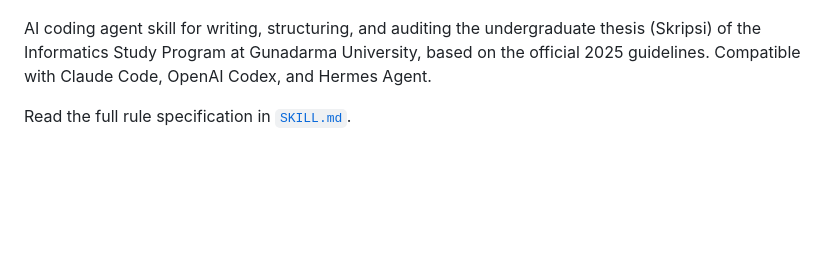
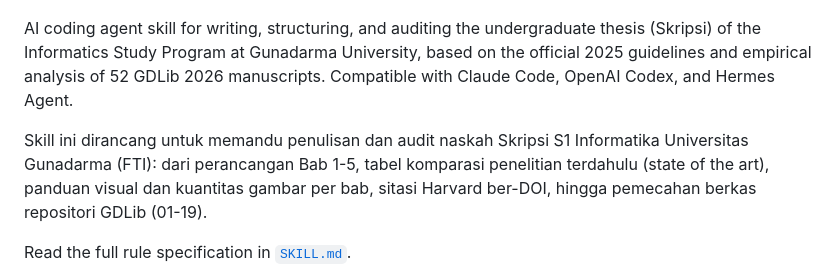
Before and after one commit to azrahudaya/skill-skripsi-informatika-gunadarma, a Markdown page: README.md, the part around the change. Drawn GitHub-style; blank space fills up the shorter version.

Commit message:
docs(readme): optimasi narasi dan kata kunci skripsi fti gunadarma untuk seo

```diff
--- a/README.md
+++ b/README.md
@@ -9,7 +9,9 @@
 
 ![Thumbnail Skripsi Informatika Gunadarma](assets/thumbnail.png)
 
-AI coding agent skill for writing, structuring, and auditing the undergraduate thesis (Skripsi) of the Informatics Study Program at Gunadarma University, based on the official 2025 guidelines. Compatible with Claude Code, OpenAI Codex, and Hermes Agent.
+AI coding agent skill for writing, structuring, and auditing the undergraduate thesis (Skripsi) of the Informatics Study Program at Gunadarma University, based on the official 2025 guidelines and empirical analysis of 52 GDLib 2026 manuscripts. Compatible with Claude Code, OpenAI Codex, and Hermes Agent.
+
+Skill ini dirancang untuk memandu penulisan dan audit naskah Skripsi S1 Informatika Universitas Gunadarma (FTI): dari perancangan Bab 1-5, tabel komparasi penelitian terdahulu (state of the art), panduan visual dan kuantitas gambar per bab, sitasi Harvard ber-DOI, hingga pemecahan berkas repositori GDLib (01-19).
 
 Read the full rule specification in [`SKILL.md`](SKILL.md).
 
```
